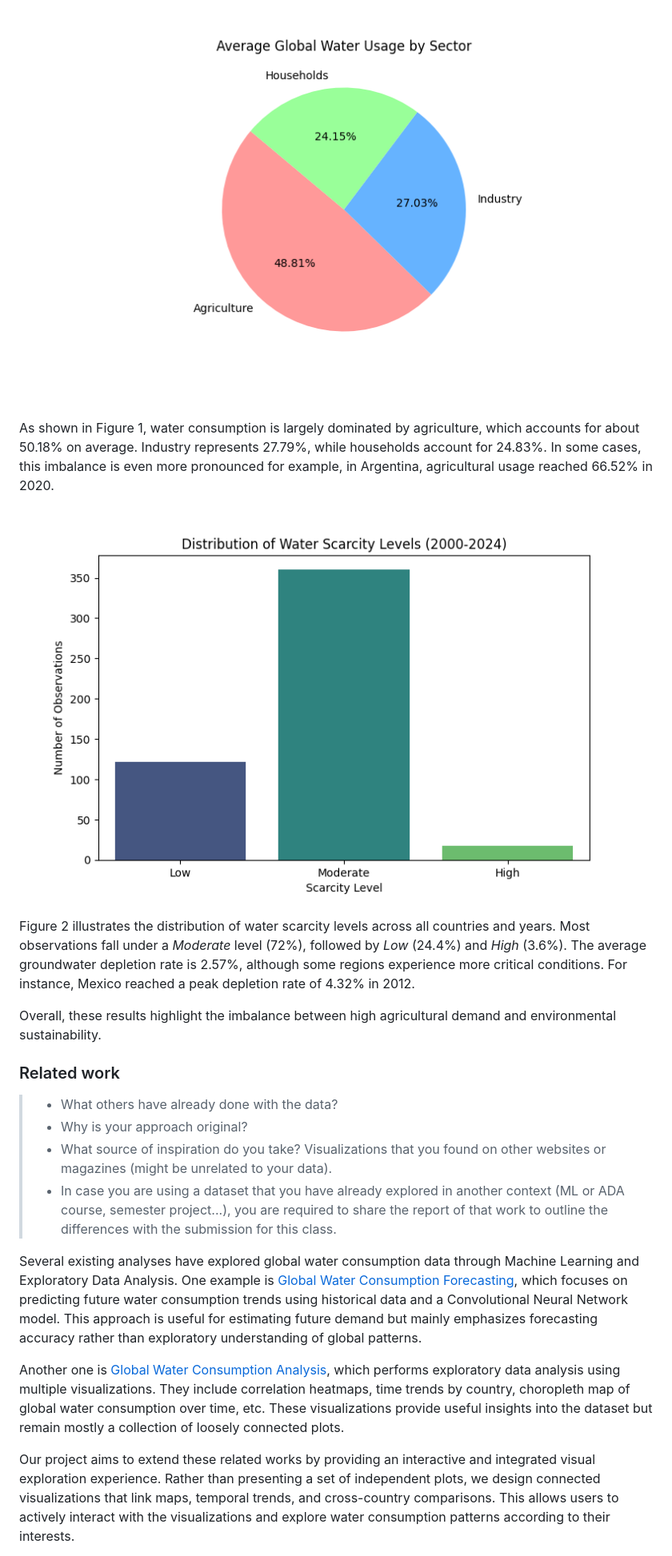
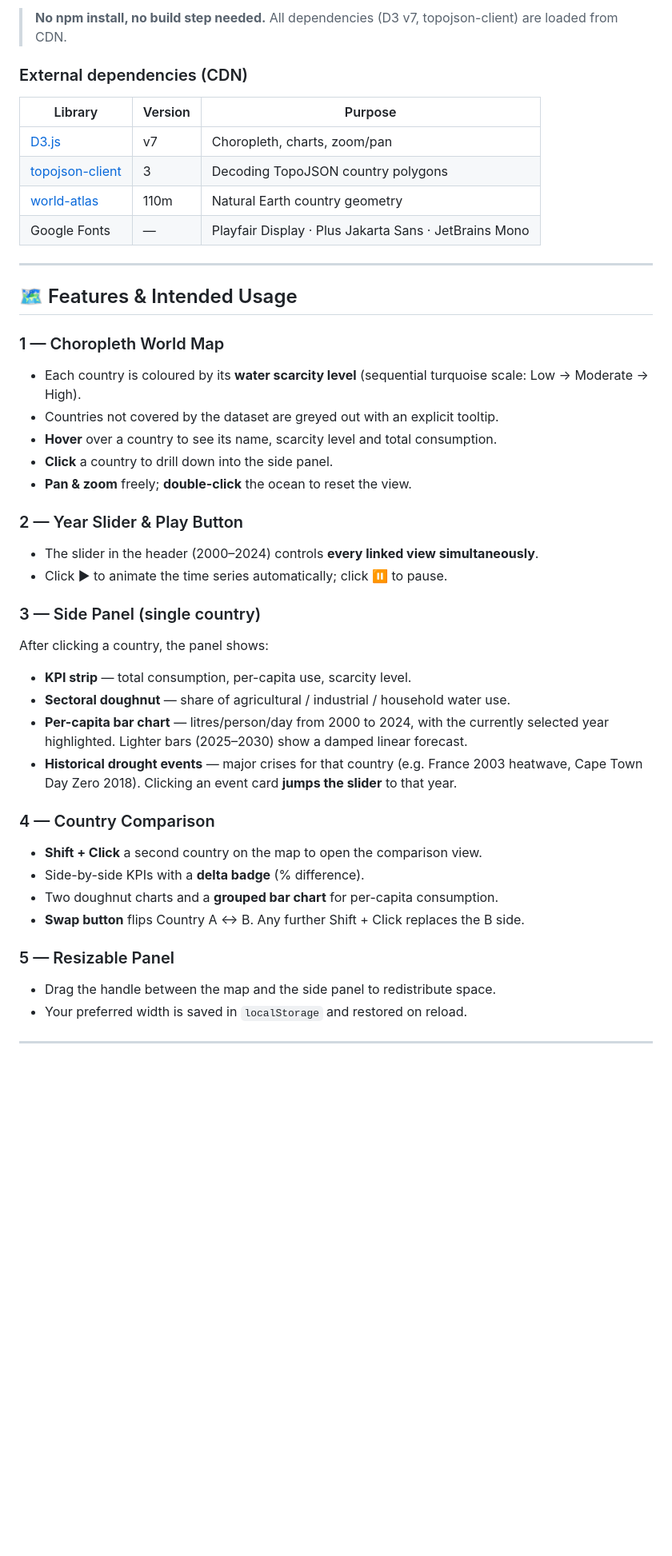
Before and after one commit to com-480-data-visualization/AquaViz, a Markdown page: README.md, the part around one of its changes. Shown at 80% size. GitHub-like rendering; blank space fills up the shorter version.

```diff
--- a/README.md
+++ b/README.md
@@ -58,26 +77,46 @@ To better understand global water usage, we created initial visualizations to hi
 
-![Average sectoral water distribution](Plot/Average_global_water_usage_by_sector.png)
+> **No npm install, no build step needed.** All dependencies (D3 v7, topojson-client) are loaded from CDN.
 
-As shown in Figure 1, water consumption is largely dominated by agriculture, which accounts for about 50.18% on average. Industry represents 27.79%, while households account for 24.83%. In some cases, this imbalance is even more pronounced for example, in Argentina, agricultural usage reached 66.52% in 2020.
+### External dependencies (CDN)
 
-![Water scarcity level distribution](Plot/distribution_of_water_scarcity_levels.png)
+| Library | Version | Purpose |
+|---|---|---|
+| [D3.js](https://d3js.org/) | v7 | Choropleth, charts, zoom/pan |
+| [topojson-client](https://github.com/topojson/topojson-client) | 3 | Decoding TopoJSON country polygons |
+| [world-atlas](https://github.com/topojson/world-atlas) | 110m | Natural Earth country geometry |
+| Google Fonts | — | Playfair Display · Plus Jakarta Sans · JetBrains Mono |
 
-Figure 2 illustrates the distribution of water scarcity levels across all countries and years. Most observations fall under a *Moderate* level (72%), followed by *Low* (24.4%) and *High* (3.6%). The average groundwater depletion rate is 2.57%, although some regions experience more critical conditions. For instance, Mexico reached a peak depletion rate of 4.32% in 2012.
+---
 
-Overall, these results highlight the imbalance between high agricultural demand and environmental sustainability.
+## 🗺️ Features & Intended Usage
 
-### Related work
+### 1 — Choropleth World Map
+- Each country is coloured by its **water scarcity level** (sequential turquoise scale: Low → Moderate → High).
+- Countries not covered by the dataset are greyed out with an explicit tooltip.
+- **Hover** over a country to see its name, scarcity level and total consumption.
+- **Click** a country to drill down into the side panel.
+- **Pan & zoom** freely; **double-click** the ocean to reset the view.
 
+### 2 — Year Slider & Play Button
+- The slider in the header (2000–2024) controls **every linked view simultaneously**.
+- Click ▶ to animate the time series automatically; click ⏸ to pause.
 
-> - What others have already done with the data?
-> - Why is your approach original?
-> - What source of inspiration do you take? Visualizations that you found on other websites or magazines (might be unrelated to your data).
-> - In case you are using a dataset that you have already explored in another context (ML or ADA course, semester project...), you are required to share the report of that work to outline the differences with the submission for this class.
+### 3 — Side Panel (single country)
+After clicking a country, the panel shows:
+- **KPI strip** — total consumption, per-capita use, scarcity level.
+- **Sectoral doughnut** — share of agricultural / industrial / household water use.
+- **Per-capita bar chart** — litres/person/day from 2000 to 2024, with the currently selected year highlighted. Lighter bars (2025–2030) show a damped linear forecast.
+- **Historical drought events** — major crises for that country (e.g. France 2003 heatwave, Cape Town Day Zero 2018). Clicking an event card **jumps the slider** to that year.
 
-Several existing analyses have explored global water consumption data through Machine Learning and Exploratory Data Analysis.
-One example is [Global Water Consumption Forecasting](https://www.kaggle.com/code/sarazahran1/global-water-consumption-forecasting), which focuses on predicting future water consumption trends using historical data and a Convolutional Neural Network model. This approach is useful for estimating future demand but mainly emphasizes forecasting accuracy rather than exploratory understanding of global patterns.
+### 4 — Country Comparison
+- **Shift + Click** a second country on the map to open the comparison view.
+- Side-by-side KPIs with a **delta badge** (% difference).
+- Two doughnut charts and a **grouped bar chart** for per-capita consumption.
+- **Swap button** flips Country A ↔ B. Any further Shift + Click replaces the B side.
 
-Another one is [Global Water Consumption Analysis](https://www.kaggle.com/code/ahmedashraf299/global-water-consumption-analysis), which performs exploratory data analysis using multiple visualizations. They include correlation heatmaps, time trends by country, choropleth map of global water consumption over time, etc. These visualizations provide useful insights into the dataset but remain mostly a collection of loosely connected plots.
+### 5 — Resizable Panel
+- Drag the handle between the map and the side panel to redistribute space.
+- Your preferred width is saved in `localStorage` and restored on reload.
 
-Our project aims to extend these related works by providing an interactive and integrated visual exploration experience. Rather than presenting a set of independent plots, we design connected visualizations that link maps, temporal trends, and cross-country comparisons. This allows users to actively interact with the visualizations and explore water consumption patterns according to their interests.
+---
 
```
Also changed, not shown: other parts of README.md (+88 -46 lines).
